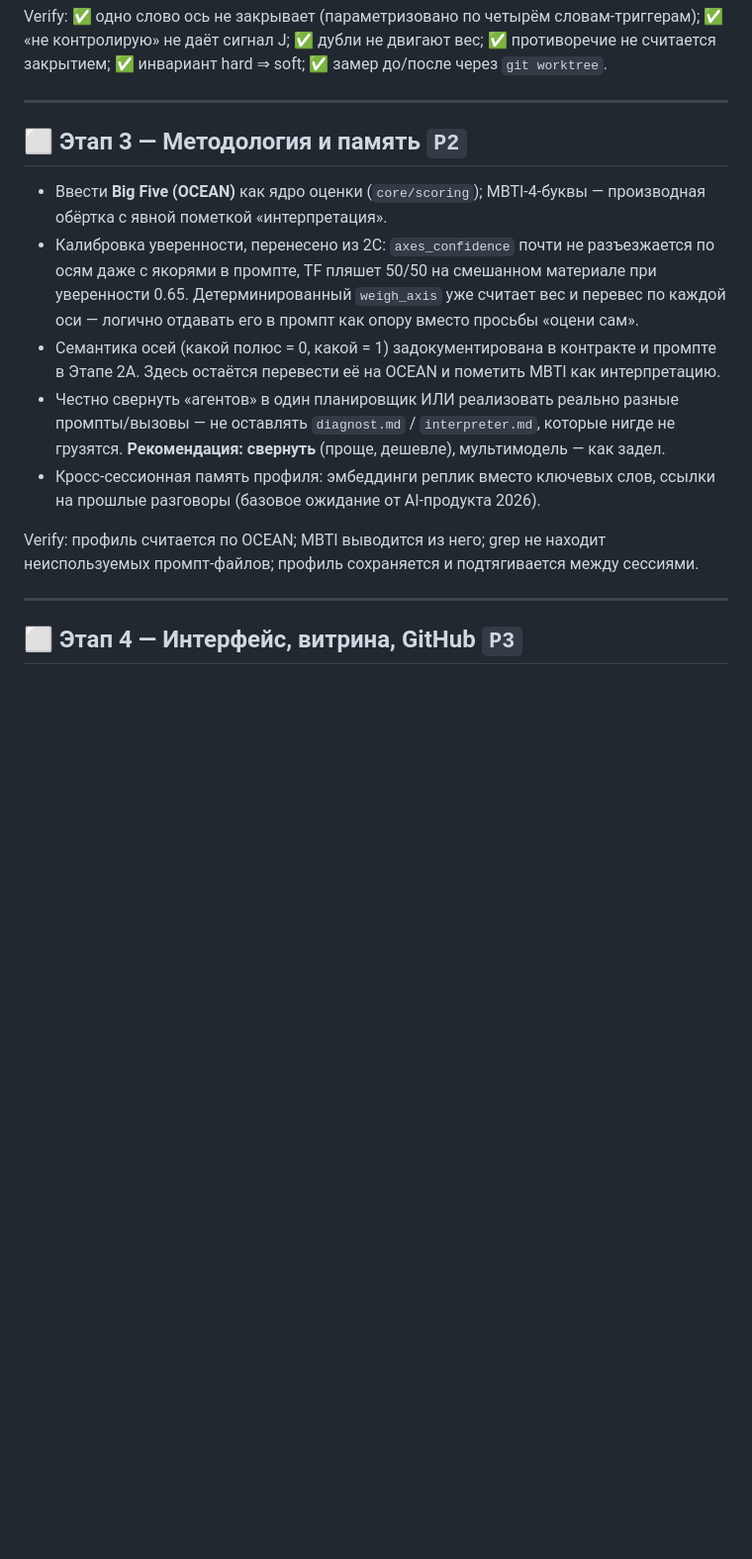
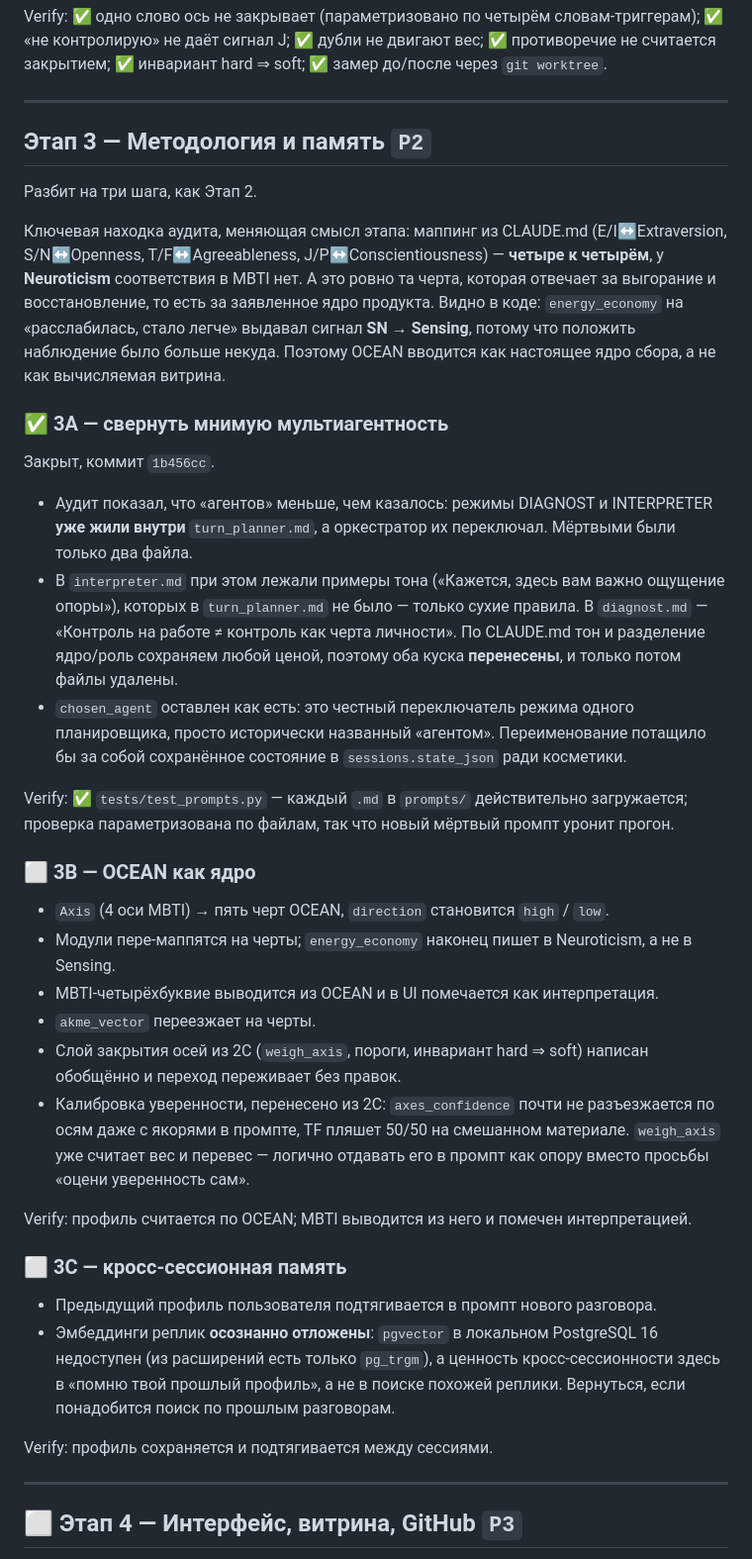
Before and after one commit to ellavsen/Big_Five, a Markdown page: docs/ROADMAP.md, the part around the change. Shown at 99% size. Rendered like a GitHub page; blank space fills up the shorter version.

Commit message:
docs: статус 3A и разбивка Этапа 3
Записана находка аудита, меняющая смысл этапа: маппинг MBTI↔OCEAN — четыре
к четырём, у Neuroticism соответствия нет. А это ровно черта выгорания и
восстановления, то есть заявленное ядро продукта. Видно в коде: energy_economy
на «расслабилась» выдавал сигнал SN → Sensing, потому что положить наблюдение
было больше некуда. Поэтому OCEAN вводится как настоящее ядро сбора (3B),
а не как вычисляемая витрина над MBTI.

Эмбеддинги в 3C отложены: pgvector в локальном PostgreSQL недоступен, а ценность
кросс-сессионности здесь в «помню твой прошлый профиль», а не в поиске похожей
реплики.

CLAUDE.md: в схеме архитектуры зафиксировано, что агентов нет — chosen_agent
это режим одного планировщика.

Co-Authored-By: Claude Opus 5 <noreply@anthropic.com>

```diff
--- a/docs/ROADMAP.md
+++ b/docs/ROADMAP.md
@@ -212,24 +212,62 @@ Verify: ✅ одно слово ось не закрывает (параметр
 
 ---
 
-## ⬜ Этап 3 — Методология и память `P2`
+## Этап 3 — Методология и память `P2`
 
-- Ввести **Big Five (OCEAN)** как ядро оценки (`core/scoring`); MBTI-4-буквы —
-  производная обёртка с явной пометкой «интерпретация».
+Разбит на три шага, как Этап 2.
+
+Ключевая находка аудита, меняющая смысл этапа: маппинг из CLAUDE.md
+(E/I↔Extraversion, S/N↔Openness, T/F↔Agreeableness, J/P↔Conscientiousness) —
+**четыре к четырём**, у **Neuroticism** соответствия в MBTI нет. А это ровно та черта,
+которая отвечает за выгорание и восстановление, то есть за заявленное ядро продукта.
+Видно в коде: `energy_economy` на «расслабилась, стало легче» выдавал сигнал
+**SN → Sensing**, потому что положить наблюдение было больше некуда.
+Поэтому OCEAN вводится как настоящее ядро сбора, а не как вычисляемая витрина.
+
+### ✅ 3A — свернуть мнимую мультиагентность
+
+Закрыт, коммит `1b456cc`.
+
+- Аудит показал, что «агентов» меньше, чем казалось: режимы DIAGNOST и INTERPRETER
+  **уже жили внутри** `turn_planner.md`, а оркестратор их переключал. Мёртвыми были
+  только два файла.
+- В `interpreter.md` при этом лежали примеры тона («Кажется, здесь вам важно ощущение
+  опоры»), которых в `turn_planner.md` не было — только сухие правила. В `diagnost.md` —
+  «Контроль на работе ≠ контроль как черта личности». По CLAUDE.md тон и разделение
+  ядро/роль сохраняем любой ценой, поэтому оба куска **перенесены**, и только потом
+  файлы удалены.
+- `chosen_agent` оставлен как есть: это честный переключатель режима одного
+  планировщика, просто исторически названный «агентом». Переименование потащило бы
+  за собой сохранённое состояние в `sessions.state_json` ради косметики.
+
+Verify: ✅ `tests/test_prompts.py` — каждый `.md` в `prompts/` действительно загружается;
+проверка параметризована по файлам, так что новый мёртвый промпт уронит прогон.
+
+### ⬜ 3B — OCEAN как ядро
+
+- `Axis` (4 оси MBTI) → пять черт OCEAN, `direction` становится `high` / `low`.
+- Модули пере-маппятся на черты; `energy_economy` наконец пишет в Neuroticism,
+  а не в Sensing.
+- MBTI-четырёхбуквие выводится из OCEAN и в UI помечается как интерпретация.
+- `akme_vector` переезжает на черты.
+- Слой закрытия осей из 2C (`weigh_axis`, пороги, инвариант hard ⇒ soft) написан
+  обобщённо и переход переживает без правок.
 - Калибровка уверенности, перенесено из 2C: `axes_confidence` почти не разъезжается
-  по осям даже с якорями в промпте, TF пляшет 50/50 на смешанном материале при
-  уверенности 0.65. Детерминированный `weigh_axis` уже считает вес и перевес по
-  каждой оси — логично отдавать его в промпт как опору вместо просьбы «оцени сам».
-- Семантика осей (какой полюс = 0, какой = 1) задокументирована в контракте и промпте
-  в Этапе 2A. Здесь остаётся перевести её на OCEAN и пометить MBTI как интерпретацию.
-- Честно свернуть «агентов» в один планировщик ИЛИ реализовать реально разные
-  промпты/вызовы — не оставлять `diagnost.md` / `interpreter.md`, которые нигде не
-  грузятся. **Рекомендация: свернуть** (проще, дешевле), мультимодель — как задел.
-- Кросс-сессионная память профиля: эмбеддинги реплик вместо ключевых слов, ссылки на
-  прошлые разговоры (базовое ожидание от AI-продукта 2026).
+  по осям даже с якорями в промпте, TF пляшет 50/50 на смешанном материале.
+  `weigh_axis` уже считает вес и перевес — логично отдавать его в промпт как опору
+  вместо просьбы «оцени уверенность сам».
 
-Verify: профиль считается по OCEAN; MBTI выводится из него; grep не находит
-неиспользуемых промпт-файлов; профиль сохраняется и подтягивается между сессиями.
+Verify: профиль считается по OCEAN; MBTI выводится из него и помечен интерпретацией.
+
+### ⬜ 3C — кросс-сессионная память
+
+- Предыдущий профиль пользователя подтягивается в промпт нового разговора.
+- Эмбеддинги реплик **осознанно отложены**: `pgvector` в локальном PostgreSQL 16
+  недоступен (из расширений есть только `pg_trgm`), а ценность кросс-сессионности
+  здесь в «помню твой прошлый профиль», а не в поиске похожей реплики. Вернуться,
+  если понадобится поиск по прошлым разговорам.
+
+Verify: профиль сохраняется и подтягивается между сессиями.
 
 ---
 
```
Also changed, not shown: CLAUDE.md (+8 -4 lines).
